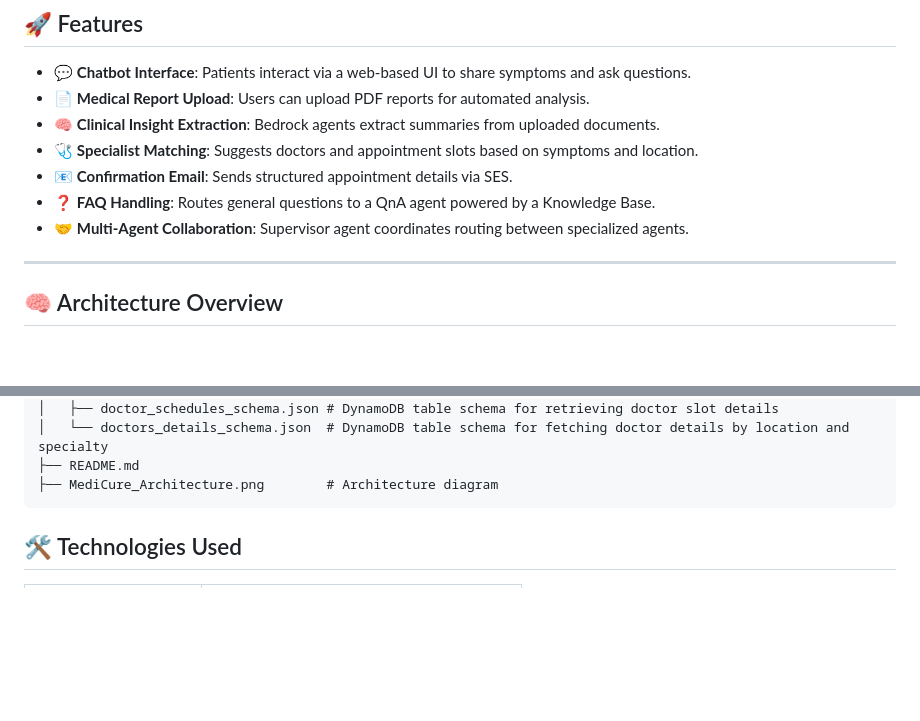
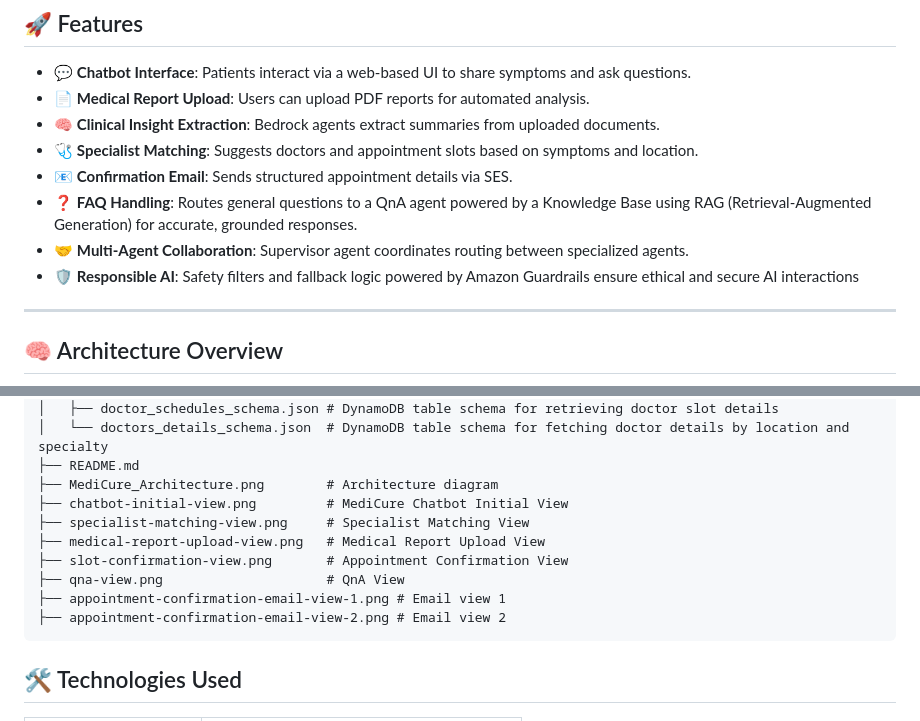
Before and after one commit to chanchal1902/medicure-healthbot, a Markdown page: README.md, 2 parts joined by grey strips. Rendered like a GitHub page; blank space fills up the shorter version.

````diff
--- a/README.md
+++ b/README.md
@@ -11,9 +11,9 @@
 - 🧠 **Clinical Insight Extraction**: Bedrock agents extract summaries from uploaded documents.
 - 🩺 **Specialist Matching**: Suggests doctors and appointment slots based on symptoms and location.
 - 📧 **Confirmation Email**: Sends structured appointment details via SES.
-- ❓ **FAQ Handling**: Routes general questions to a QnA agent powered by a Knowledge Base.
+- ❓ **FAQ Handling**: Routes general questions to a QnA agent powered by a Knowledge Base using RAG (Retrieval-Augmented Generation) for accurate, grounded responses.
 - 🤝 **Multi-Agent Collaboration**: Supervisor agent coordinates routing between specialized agents.
-
+- 🛡️ **Responsible AI**: Safety filters and fallback logic powered by Amazon Guardrails ensure ethical and secure AI interactions
 ---
 
 ## 🧠 Architecture Overview
@@ -66,6 +66,13 @@ MediCure/
 │   └── doctors_details_schema.json  # DynamoDB table schema for fetching doctor details by location and specialty
 ├── README.md
 ├── MediCure_Architecture.png        # Architecture diagram
+├── chatbot-initial-view.png         # MediCure Chatbot Initial View
+├── specialist-matching-view.png     # Specialist Matching View
+├── medical-report-upload-view.png   # Medical Report Upload View
+├── slot-confirmation-view.png       # Appointment Confirmation View
+├── qna-view.png                     # QnA View
+├── appointment-confirmation-email-view-1.png # Email view 1
+├── appointment-confirmation-email-view-2.png # Email view 2
 ```
 
 ## 🛠 Technologies Used
````
